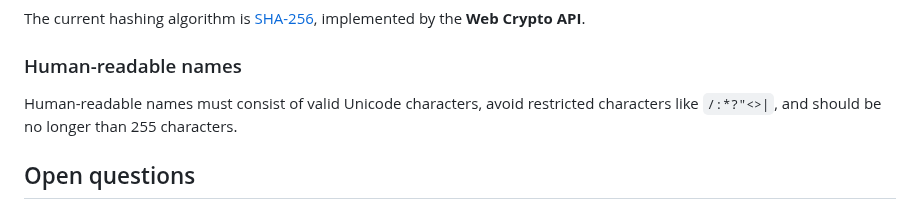
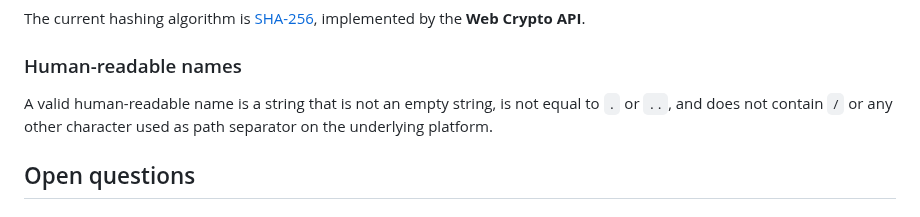
Before and after one commit to explainers-by-googlers/cross-origin-storage, a Markdown page: README.md, the part around the change. Rendered like a GitHub page.

Commit message:
Use FS definition for name

```diff
--- a/README.md
+++ b/README.md
@@ -334,7 +334,7 @@ The current hashing algorithm is [SHA-256](https://w3c.github.io/webcrypto/#alg-
 
 ### Human-readable names
 
-Human-readable names must consist of valid Unicode characters, avoid restricted characters like `/:*?"<>|`, and should be no longer than 255 characters.
+A valid human-readable name is a string that is not an empty string, is not equal to `.` or `..`, and does not contain `/` or any other character used as path separator on the underlying platform.
 
 ## Open questions
 
```
